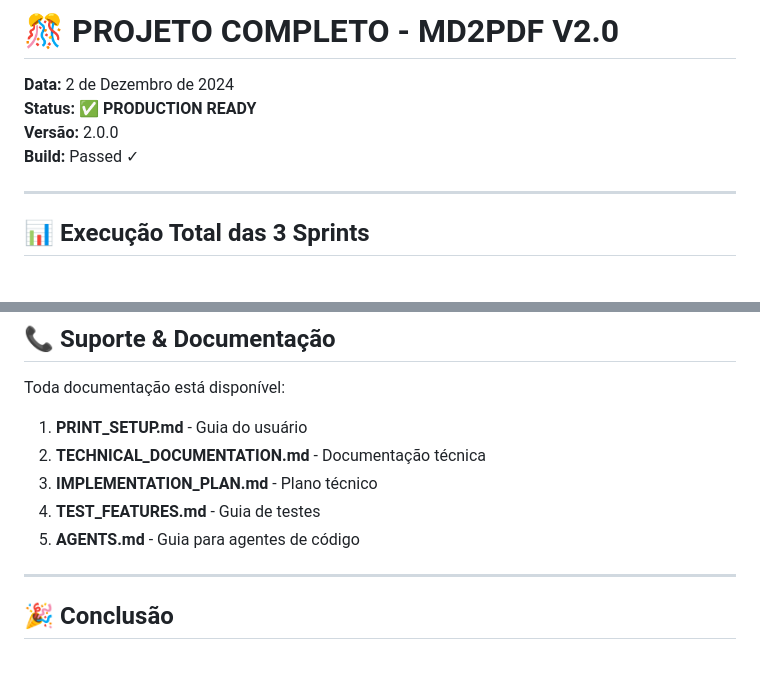
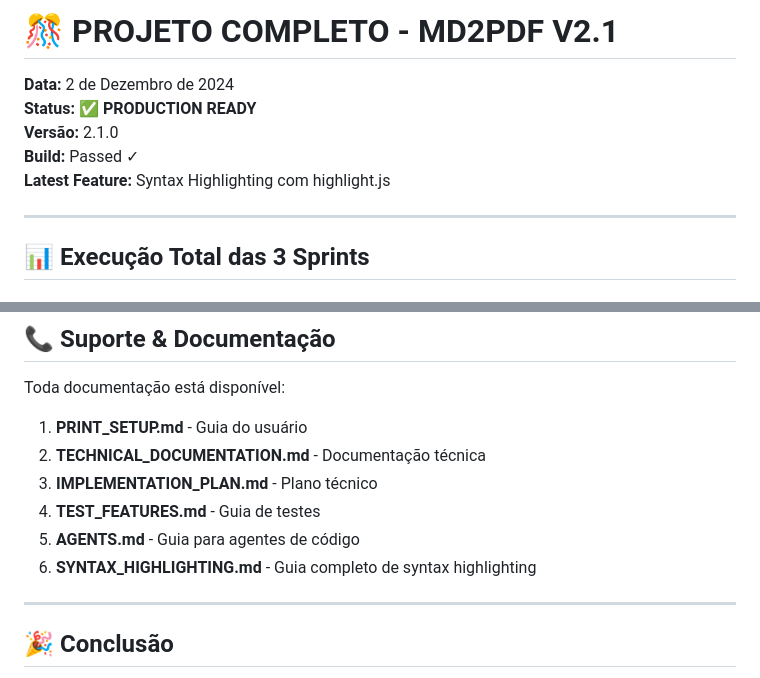
Before and after one commit to 4i3n6/md2pdf, a Markdown page: PROJECT_STATUS.md, 2 parts joined by grey strips. GitHub-like rendering.

```diff
--- a/PROJECT_STATUS.md
+++ b/PROJECT_STATUS.md
@@ -1,9 +1,10 @@
-# 🎊 PROJETO COMPLETO - MD2PDF V2.0
+# 🎊 PROJETO COMPLETO - MD2PDF V2.1
 
 **Data:** 2 de Dezembro de 2024
 **Status:** ✅ **PRODUCTION READY**
-**Versão:** 2.0.0
+**Versão:** 2.1.0
 **Build:** Passed ✓
+**Latest Feature:** Syntax Highlighting com highlight.js
 
 ---
 
@@ -253,6 +274,7 @@ Toda documentação está disponível:
 3. **IMPLEMENTATION_PLAN.md** - Plano técnico
 4. **TEST_FEATURES.md** - Guia de testes
 5. **AGENTS.md** - Guia para agentes de código
+6. **SYNTAX_HIGHLIGHTING.md** - Guia completo de syntax highlighting
 
 ---
 
```
Also changed, not shown: other parts of PROJECT_STATUS.md (+26 -6 lines), MELHORIAS.md (+15 -5 lines).
